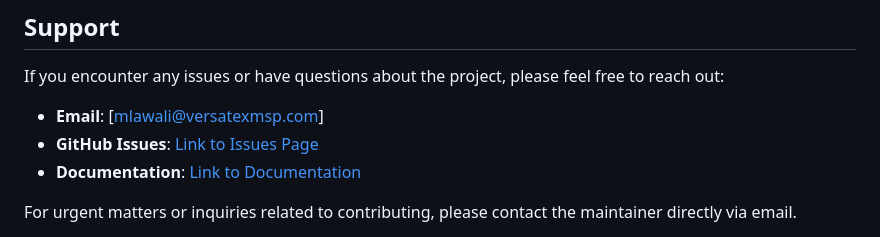
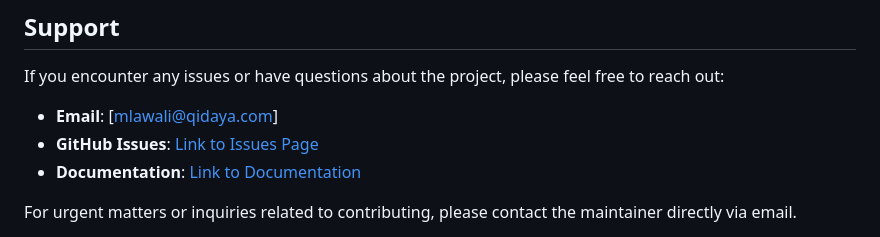
Before and after one commit to bomino/DataSharingApp, a Markdown page: README.md, the part around the change. Drawn GitHub-style.

```diff
--- a/README.md
+++ b/README.md
@@ -143,7 +143,7 @@ This project is licensed under the MIT License. See the [LICENSE](LICENSE) file
 
 If you encounter any issues or have questions about the project, please feel free to reach out:
 
-- **Email**: [mlawali@versatexmsp.com]
+- **Email**: [mlawali@qidaya.com]
 - **GitHub Issues**: [Link to Issues Page](https://github.com/bomino/DataSharingApp/issues)
 - **Documentation**: [Link to Documentation](https://github.com/bomino/DataSharingApp/blob/main/Documentation.md)
 
```
